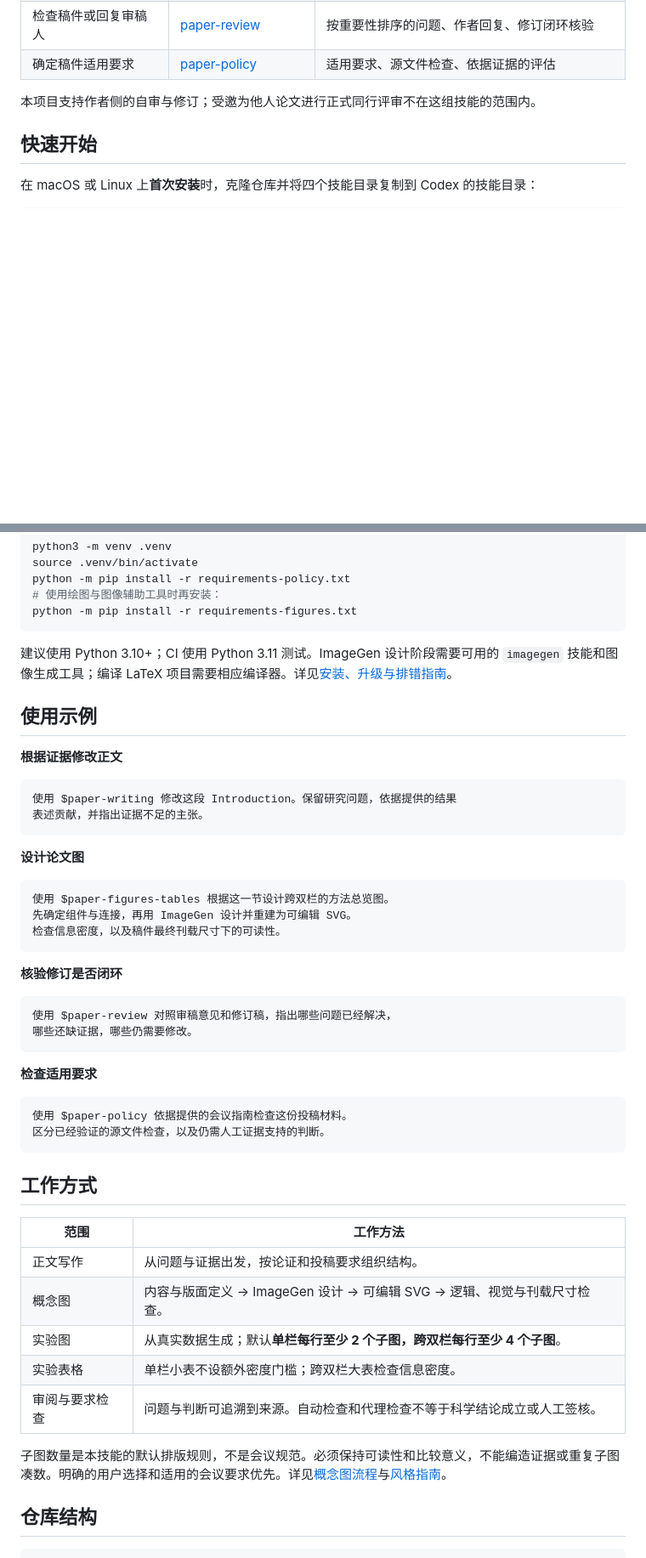
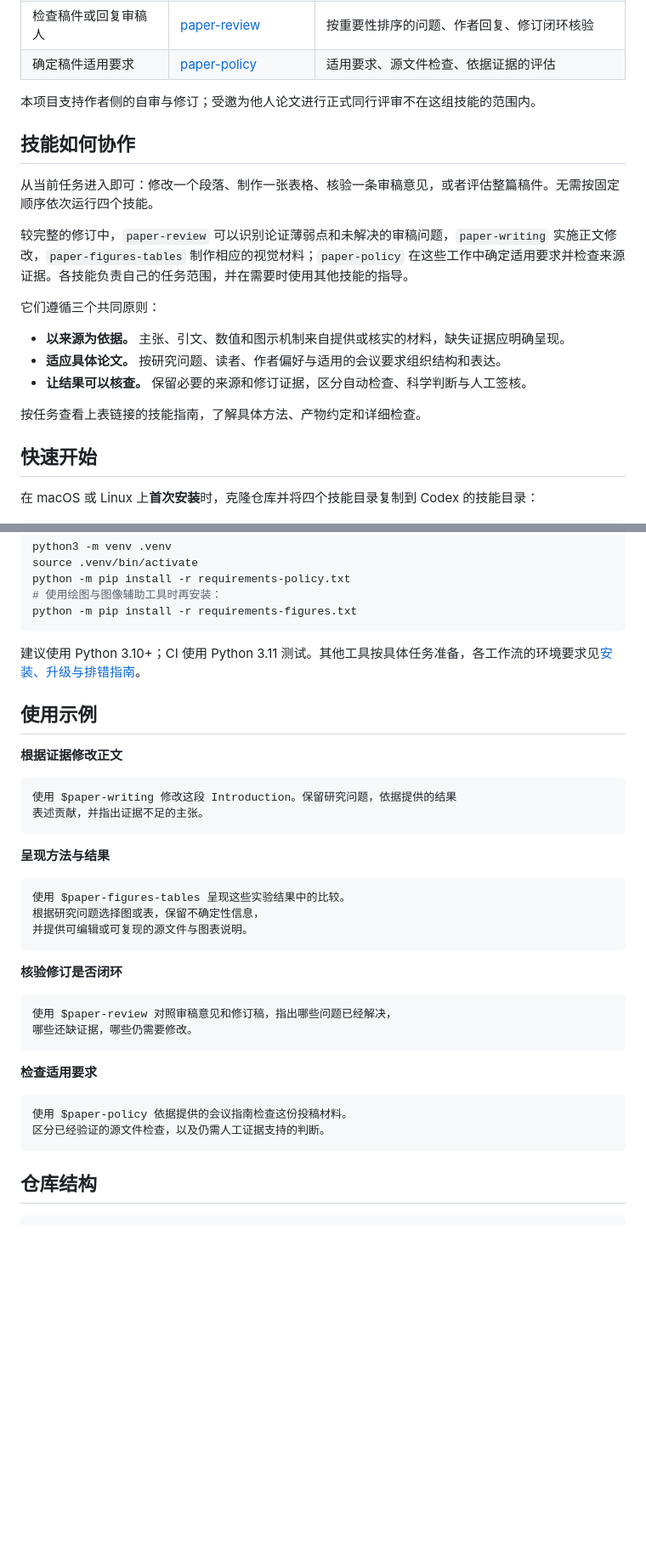
Before and after one commit to DELONG-L/Academic-Paper-Skills, a Markdown page: README.zh-CN.md, 2 parts joined by grey strips. Shown at 85% size. Drawn GitHub-style; blank space fills up the shorter version.

````diff
--- a/README.zh-CN.md
+++ b/README.zh-CN.md
@@ -27,6 +29,21 @@
 | 确定稿件适用要求 | [paper-policy](paper-policy/SKILL.md) | 适用要求、源文件检查、依据证据的评估 |
 
 本项目支持作者侧的自审与修订；受邀为他人论文进行正式同行评审不在这组技能的范围内。
+
+<a id="how-it-works"></a>
+## 技能如何协作
+
+从当前任务进入即可：修改一个段落、制作一张表格、核验一条审稿意见，或者评估整篇稿件。无需按固定顺序依次运行四个技能。
+
+较完整的修订中，`paper-review` 可以识别论证薄弱点和未解决的审稿问题，`paper-writing` 实施正文修改，`paper-figures-tables` 制作相应的视觉材料；`paper-policy` 在这些工作中确定适用要求并检查来源证据。各技能负责自己的任务范围，并在需要时使用其他技能的指导。
+
+它们遵循三个共同原则：
+
+- **以来源为依据。** 主张、引文、数值和图示机制来自提供或核实的材料，缺失证据应明确呈现。
+- **适应具体论文。** 按研究问题、读者、作者偏好与适用的会议要求组织结构和表达。
+- **让结果可以核查。** 保留必要的来源和修订证据，区分自动检查、科学判断与人工签核。
+
+按任务查看上表链接的技能指南，了解具体方法、产物约定和详细检查。
 
 <a id="quick-start"></a>
 ## 快速开始
@@ -53,7 +70,7 @@ python -m pip install -r requirements-policy.txt
 python -m pip install -r requirements-figures.txt
 ```
 
-建议使用 Python 3.10+；CI 使用 Python 3.11 测试。ImageGen 设计阶段需要可用的 `imagegen` 技能和图像生成工具；编译 LaTeX 项目需要相应编译器。详见[安装、升级与排错指南](docs/getting-started.zh-CN.md)。
+建议使用 Python 3.10+；CI 使用 Python 3.11 测试。其他工具按具体任务准备，各工作流的环境要求见[安装、升级与排错指南](docs/getting-started.zh-CN.md)。
 
 <a id="try-it"></a>
 ## 使用示例
@@ -65,12 +82,12 @@ python -m pip install -r requirements-figures.txt
 表述贡献，并指出证据不足的主张。
 ```
 
-**设计论文图**
+**呈现方法与结果**
 
 ```text
-使用 $paper-figures-tables 根据这一节设计跨双栏的方法总览图。
-先确定组件与连接，再用 ImageGen 设计并重建为可编辑 SVG。
-检查信息密度，以及稿件最终刊载尺寸下的可读性。
+使用 $paper-figures-tables 呈现这些实验结果中的比较。
+根据研究问题选择图或表，保留不确定性信息，
+并提供可编辑或可复现的源文件与图表说明。
 ```
 
 **核验修订是否闭环**
@@ -86,19 +103,6 @@ python -m pip install -r requirements-figures.txt
 使用 $paper-policy 依据提供的会议指南检查这份投稿材料。
 区分已经验证的源文件检查，以及仍需人工证据支持的判断。
 ```
-
-<a id="how-it-works"></a>
-## 工作方式
-
-| 范围 | 工作方法 |
-|---|---|
-| 正文写作 | 从问题与证据出发，按论证和投稿要求组织结构。 |
-| 概念图 | 内容与版面定义 → ImageGen 设计 → 可编辑 SVG → 逻辑、视觉与刊载尺寸检查。 |
-| 实验图 | 从真实数据生成；默认**单栏每行至少 2 个子图，跨双栏每行至少 4 个子图**。 |
-| 实验表格 | 单栏小表不设额外密度门槛；跨双栏大表检查信息密度。 |
-| 审阅与要求检查 | 问题与判断可追溯到来源。自动检查和代理检查不等于科学结论成立或人工签核。 |
-
-子图数量是本技能的默认排版规则，不是会议规范。必须保持可读性和比较意义，不能编造证据或重复子图凑数。明确的用户选择和适用的会议要求优先。详见[概念图流程](paper-figures-tables/references/conceptual-figures.md)与[风格指南](paper-figures-tables/references/conceptual-style-reference.md)。
 
 <a id="repository-map"></a>
 ## 仓库结构
````
Also changed, not shown: other parts of README.zh-CN.md (+5 -3 lines), CHANGELOG.md (+2 -0 lines), README.md (+25 -21 lines).
